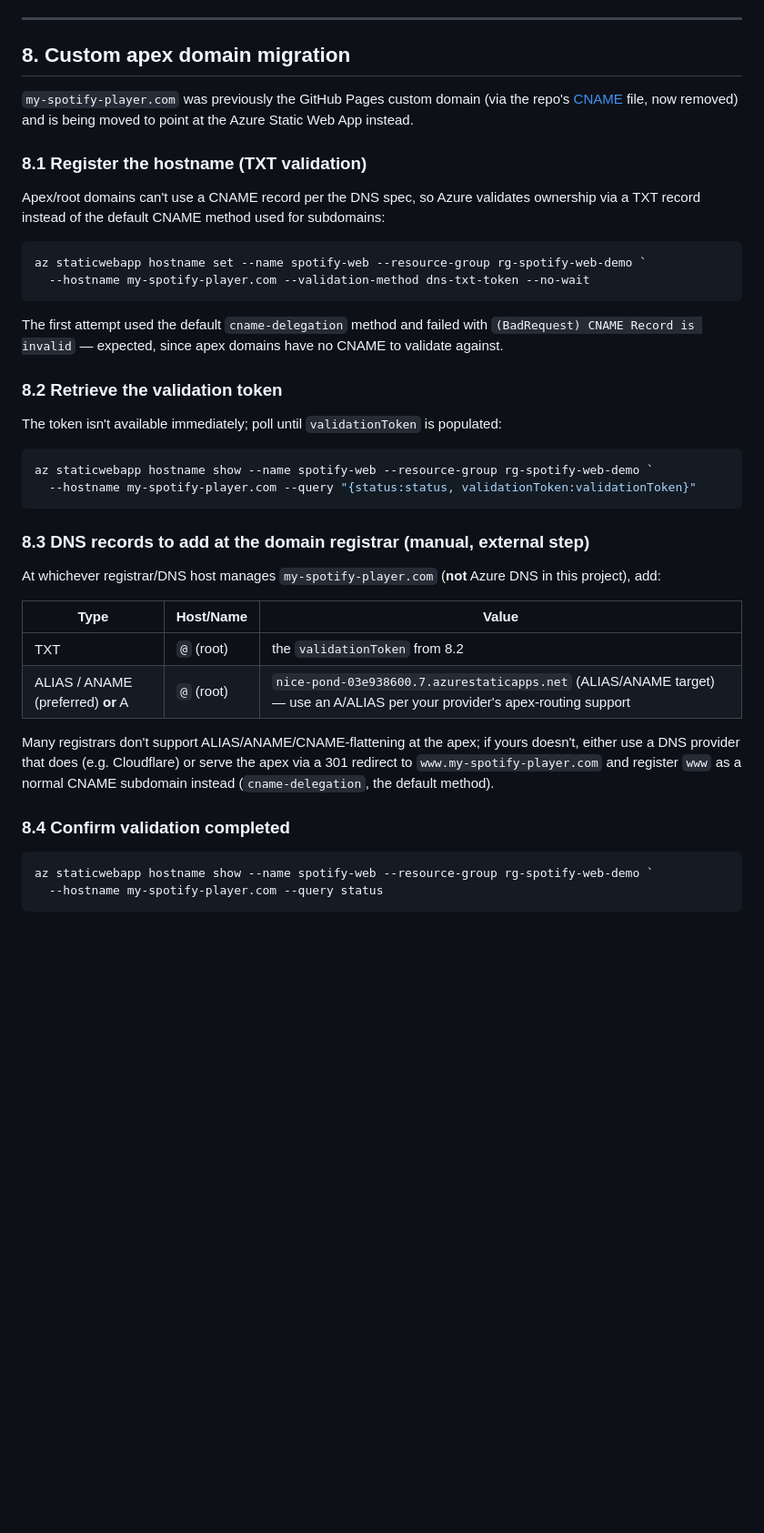
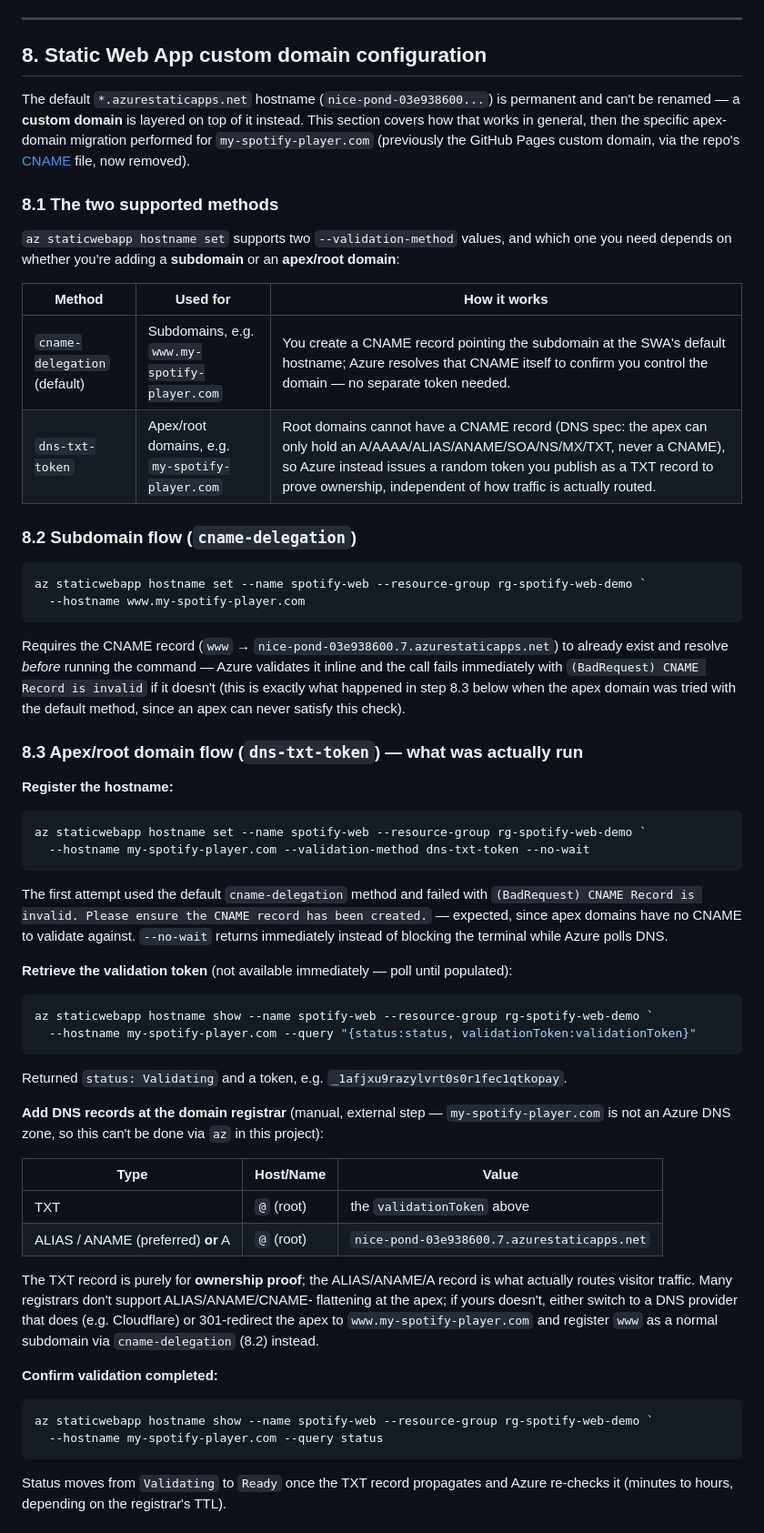
Before and after one commit to 13ntlent-afk/Mysp0tify, a Markdown page: AZURE_DEPLOYMENT_LOG.md, the part around one of its changes. Shown at 91% size. GitHub-like rendering; blank space fills up the shorter version.

Commit message:
docs: expand SWA custom domain guide; add FQDN/DNS/LAMP-WAMP/infrastructure concepts doc

````diff
--- a/AZURE_DEPLOYMENT_LOG.md
+++ b/AZURE_DEPLOYMENT_LOG.md
@@ -387,54 +387,74 @@ HTTP-exposed route, unlike `subscriptions` defined in [api/index.js](api/index.j
 
 ---
 
-## 8. Custom apex domain migration
+## 8. Static Web App custom domain configuration
 
-`my-spotify-player.com` was previously the GitHub Pages custom domain (via the repo's
-[CNAME](CNAME) file, now removed) and is being moved to point at the Azure Static Web
-App instead.
+The default `*.azurestaticapps.net` hostname (`nice-pond-03e938600...`) is permanent and
+can't be renamed — a **custom domain** is layered on top of it instead. This section
+covers how that works in general, then the specific apex-domain migration performed for
+`my-spotify-player.com` (previously the GitHub Pages custom domain, via the repo's
+[CNAME](CNAME) file, now removed).
 
-### 8.1 Register the hostname (TXT validation)
+### 8.1 The two supported methods
 
-Apex/root domains can't use a CNAME record per the DNS spec, so Azure validates
-ownership via a TXT record instead of the default CNAME method used for subdomains:
+`az staticwebapp hostname set` supports two `--validation-method` values, and which one
+you need depends on whether you're adding a **subdomain** or an **apex/root domain**:
 
+| Method | Used for | How it works |
+|---|---|---|
+| `cname-delegation` (default) | Subdomains, e.g. `www.my-spotify-player.com` | You create a CNAME record pointing the subdomain at the SWA's default hostname; Azure resolves that CNAME itself to confirm you control the domain — no separate token needed. |
+| `dns-txt-token` | Apex/root domains, e.g. `my-spotify-player.com` | Root domains cannot have a CNAME record (DNS spec: the apex can only hold an A/AAAA/ALIAS/ANAME/SOA/NS/MX/TXT, never a CNAME), so Azure instead issues a random token you publish as a TXT record to prove ownership, independent of how traffic is actually routed. |
+
+### 8.2 Subdomain flow (`cname-delegation`)
+
+```powershell
+az staticwebapp hostname set --name spotify-web --resource-group rg-spotify-web-demo `
+  --hostname www.my-spotify-player.com
+```
+Requires the CNAME record (`www` → `nice-pond-03e938600.7.azurestaticapps.net`) to
+already exist and resolve *before* running the command — Azure validates it inline and
+the call fails immediately with `(BadRequest) CNAME Record is invalid` if it doesn't
+(this is exactly what happened in step 8.3 below when the apex domain was tried with
+the default method, since an apex can never satisfy this check).
+
+### 8.3 Apex/root domain flow (`dns-txt-token`) — what was actually run
+
+**Register the hostname:**
 ```powershell
 az staticwebapp hostname set --name spotify-web --resource-group rg-spotify-web-demo `
   --hostname my-spotify-player.com --validation-method dns-txt-token --no-wait
 ```
+The first attempt used the default `cname-delegation` method and failed with
+`(BadRequest) CNAME Record is invalid. Please ensure the CNAME record has been
+created.` — expected, since apex domains have no CNAME to validate against.
+`--no-wait` returns immediately instead of blocking the terminal while Azure polls DNS.
 
-The first attempt used the default `cname-delegation` method and failed with
-`(BadRequest) CNAME Record is invalid` — expected, since apex domains have no CNAME to
-validate against.
-
-### 8.2 Retrieve the validation token
-
-The token isn't available immediately; poll until `validationToken` is populated:
-
+**Retrieve the validation token** (not available immediately — poll until populated):
 ```powershell
 az staticwebapp hostname show --name spotify-web --resource-group rg-spotify-web-demo `
   --hostname my-spotify-player.com --query "{status:status, validationToken:validationToken}"
 ```
+Returned `status: Validating` and a token, e.g. `_1afjxu9razylvrt0s0r1fec1qtkopay`.
 
-### 8.3 DNS records to add at the domain registrar (manual, external step)
-
-At whichever registrar/DNS host manages `my-spotify-player.com` (**not** Azure DNS in
-this project), add:
+**Add DNS records at the domain registrar** (manual, external step — `my-spotify-player.com`
+is not an Azure DNS zone, so this can't be done via `az` in this project):
 
 | Type | Host/Name | Value |
 |---|---|---|
-| TXT | `@` (root) | the `validationToken` from 8.2 |
-| ALIAS / ANAME (preferred) **or** A | `@` (root) | `nice-pond-03e938600.7.azurestaticapps.net` (ALIAS/ANAME target) — use an A/ALIAS per your provider's apex-routing support |
+| TXT | `@` (root) | the `validationToken` above |
+| ALIAS / ANAME (preferred) **or** A | `@` (root) | `nice-pond-03e938600.7.azurestaticapps.net` |
 
-Many registrars don't support ALIAS/ANAME/CNAME-flattening at the apex; if yours
-doesn't, either use a DNS provider that does (e.g. Cloudflare) or serve the apex via a
-301 redirect to `www.my-spotify-player.com` and register `www` as a normal CNAME
-subdomain instead (`cname-delegation`, the default method).
+The TXT record is purely for **ownership proof**; the ALIAS/ANAME/A record is what
+actually routes visitor traffic. Many registrars don't support ALIAS/ANAME/CNAME-
+flattening at the apex; if yours doesn't, either switch to a DNS provider that does
+(e.g. Cloudflare) or 301-redirect the apex to `www.my-spotify-player.com` and register
+`www` as a normal subdomain via `cname-delegation` (8.2) instead.
 
-### 8.4 Confirm validation completed
-
+**Confirm validation completed:**
 ```powershell
 az staticwebapp hostname show --name spotify-web --resource-group rg-spotify-web-demo `
   --hostname my-spotify-player.com --query status
 ```
+Status moves from `Validating` to `Ready` once the TXT record propagates and Azure
+re-checks it (minutes to hours, depending on the registrar's TTL).
 
````
Also changed, not shown: other parts of AZURE_DEPLOYMENT_LOG.md (+19 -3 lines), FQDN_DNS_LAMP_INFRASTRUCTURE.md (added, +198 -0 lines).
